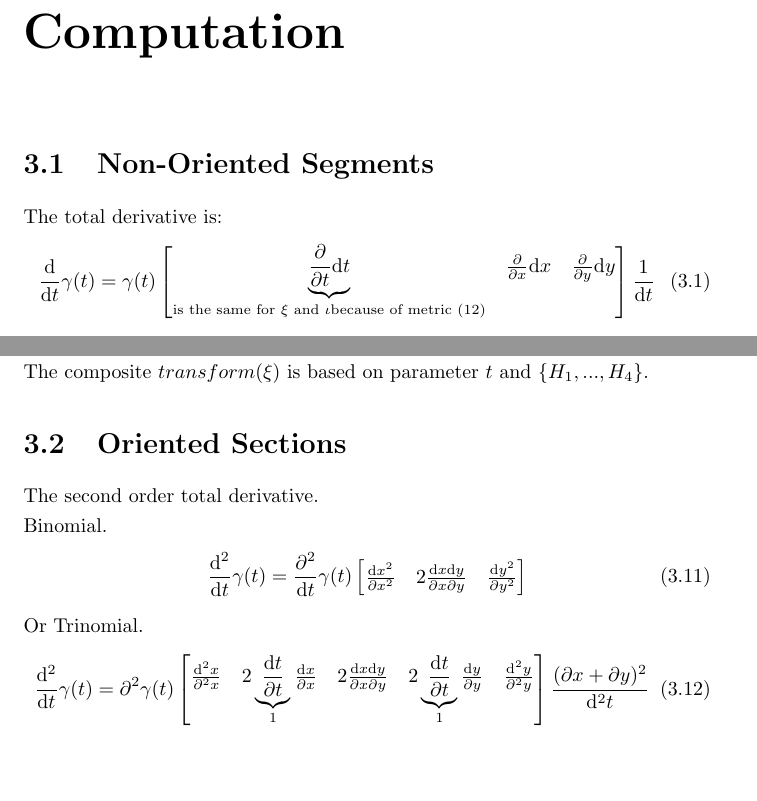
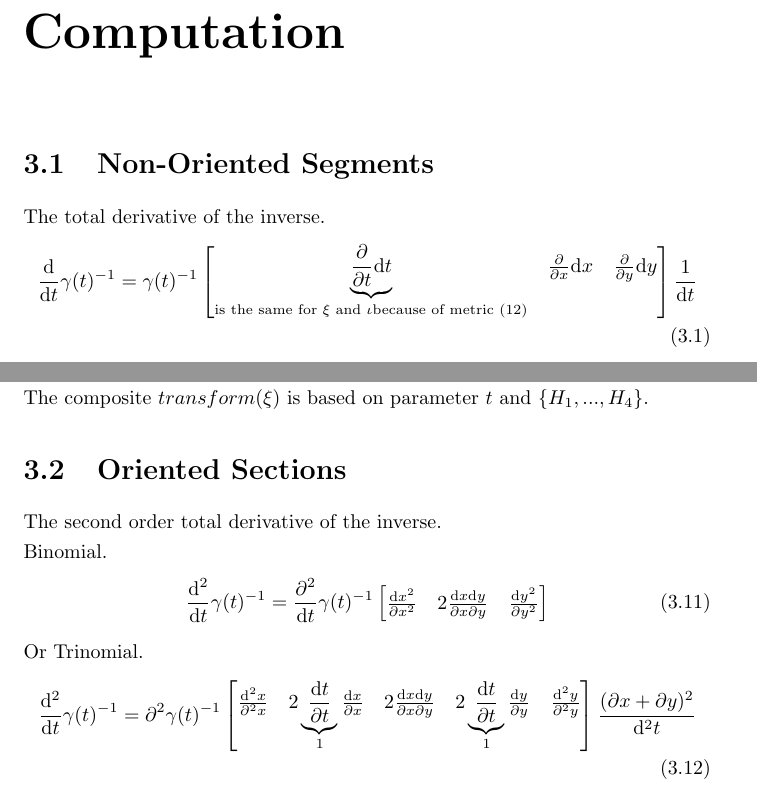
Before and after one commit to specpose/stopeight, a LaTeX document (doc/latex/Stopeight_Analyzer.tex): two parts of pages 6 and 8 of 16, joined at a grey line, cut so that both start at the same text, the shorter picture padded with empty space. Compiled offline with pdfLaTeX.

Commit message:
FIXED doc latex switched to inverse total derivative

```diff
--- a/doc/latex/Stopeight_Analyzer.tex
+++ b/doc/latex/Stopeight_Analyzer.tex
@@ -97,9 +97,9 @@ link: B \rightarrow A, (x,y) \mapsto (x',y'); link^{-1}: A \rightarrow B, (x',y'
 \chapter{Computation}
 
 \section{Non-Oriented Segments}
-The total derivative is:
+The total derivative of the inverse.
 \begin{align}
-\frac{\mathrm{d}}{\mathrm{d} t} \gamma (t) = \gamma(t) \begin{bmatrix} \underbrace{\frac{\partial}{\partial t} \mathrm{d} t}_{\text{is the same for } \xi \text{ and } \iota \text{because of metric (12)}} & \frac{\partial}{\partial x}  \mathrm{d} x & \frac{\partial}{\partial y} \mathrm{d} y \end{bmatrix} \frac{1}{\mathrm{d}t}
+\frac{\mathrm{d}}{\mathrm{d} t} \gamma (t)^{-1} = \gamma(t)^{-1} \begin{bmatrix} \underbrace{\frac{\partial}{\partial t} \mathrm{d} t}_{\text{is the same for } \xi \text{ and } \iota \text{because of metric (12)}} & \frac{\partial}{\partial x}  \mathrm{d} x & \frac{\partial}{\partial y} \mathrm{d} y \end{bmatrix} \frac{1}{\mathrm{d}t}
 \end{align}
 Auxiliary functions are functions of the form $[a,b] \rightarrow \mathbb{R}$ that can be applied to any segment $[a,b] \subseteq (B,d),(A,d)$ without any constraints.
 
@@ -210,14 +210,14 @@ h_{1}' & h_{2}' & h_{3}'
 The composite $transform(\xi)$ is based on parameter $t$ and $\{H_{1}, ... ,H_{4}\}$.
 
 \section{Oriented Sections}
-The second order total derivative.\\
+The second order total derivative of the inverse.\\
 Binomial.
 \begin{align}
-\frac{\mathrm{d}^2}{\mathrm{d}t}\gamma(t)=\frac{\partial^2}{\mathrm{d}t} \gamma(t) \begin{bmatrix} \frac{\mathrm{d}x^2}{\partial x^2} & 2 \frac{\mathrm{d}x\mathrm{d}y}{\partial x \partial y} & \frac{\mathrm{d}y^2}{\partial y^2}\end{bmatrix}
+\frac{\mathrm{d}^2}{\mathrm{d}t}\gamma(t)^{-1}=\frac{\partial^2}{\mathrm{d}t} \gamma(t)^{-1} \begin{bmatrix} \frac{\mathrm{d}x^2}{\partial x^2} & 2 \frac{\mathrm{d}x\mathrm{d}y}{\partial x \partial y} & \frac{\mathrm{d}y^2}{\partial y^2}\end{bmatrix}
 \end{align}
 Or Trinomial.
 \begin{align}
-\frac{\mathrm{d}^2}{\mathrm{d}t}\gamma(t)=\partial^2 \gamma (t) \begin{bmatrix}\frac{\mathrm{d}^2 x}{\partial^2 x} & 2 \underbrace{\frac{\mathrm{d}t}{\partial t}}_{1} \frac{\mathrm{d}x}{\partial x} & 2 \frac{\mathrm{d}x\mathrm{d}y}{\partial x \partial y} & 2 \underbrace{\frac{\mathrm{d}t}{\partial t}}_{1} \frac{\mathrm{d}y}{\partial y} & \frac{\mathrm{d}^2 y}{\partial^2 y}\end{bmatrix}\frac{(\partial x + \partial y)^2}{\mathrm{d}^2 t}
+\frac{\mathrm{d}^2}{\mathrm{d}t}\gamma(t)^{-1}=\partial^2 \gamma (t)^{-1} \begin{bmatrix}\frac{\mathrm{d}^2 x}{\partial^2 x} & 2 \underbrace{\frac{\mathrm{d}t}{\partial t}}_{1} \frac{\mathrm{d}x}{\partial x} & 2 \frac{\mathrm{d}x\mathrm{d}y}{\partial x \partial y} & 2 \underbrace{\frac{\mathrm{d}t}{\partial t}}_{1} \frac{\mathrm{d}y}{\partial y} & \frac{\mathrm{d}^2 y}{\partial^2 y}\end{bmatrix}\frac{(\partial x + \partial y)^2}{\mathrm{d}^2 t}
 \end{align}
 Stopeight functions are functions of the form $[a,b] \rightarrow [a',b']$ that can be applied to certain sections $[a,b] \subseteq (B,d),(A,d)$ with constraints of analytic priority.\\\\
 In computer science there is the concept of the stream operator. This means that approximation $A$ would have to be recomputed whenever elements are added to the front or to the tail ($A$ is open). Also it would require that a supremum arc length would have to be found from all the sections between turns $A \cap T$. It would make sense that the longest Spiral be chosen, which depends on curvature. One could also argue that the longest Straight with an absolute straightness of $1$ be chosen for the first center.\\\\
```
